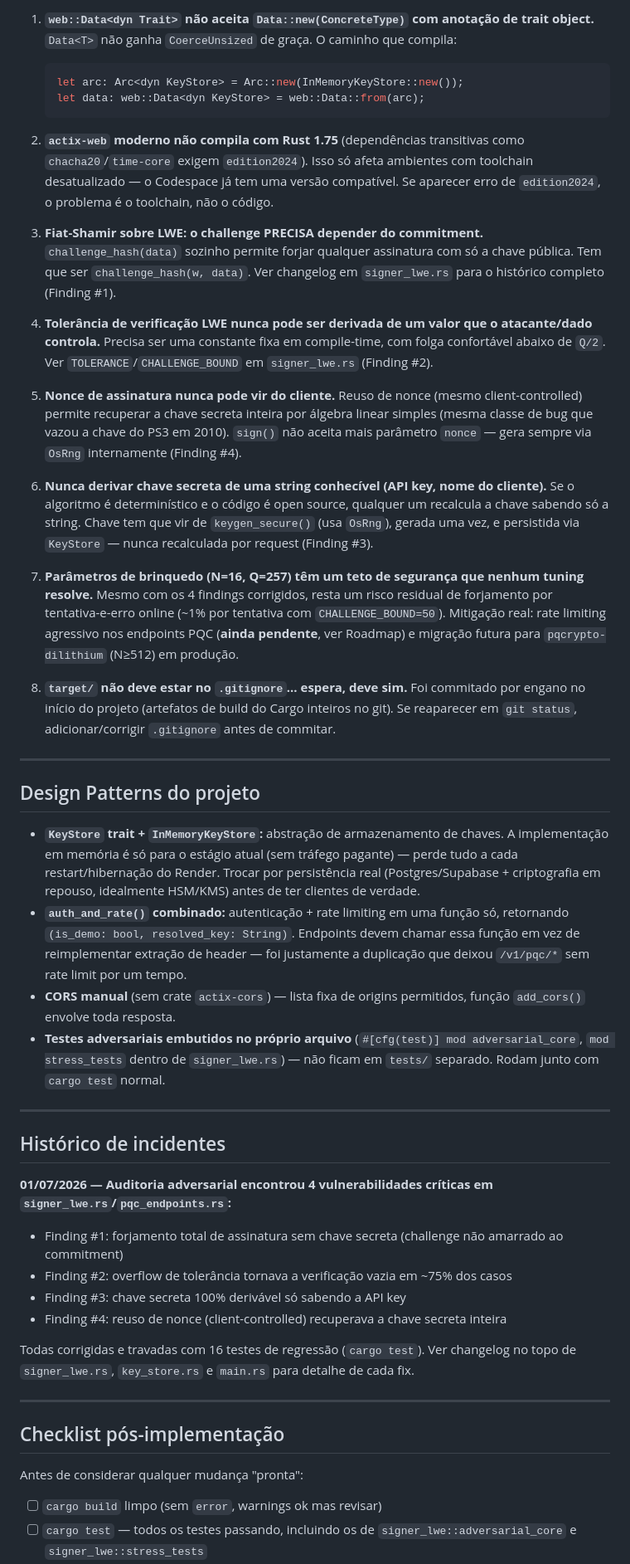
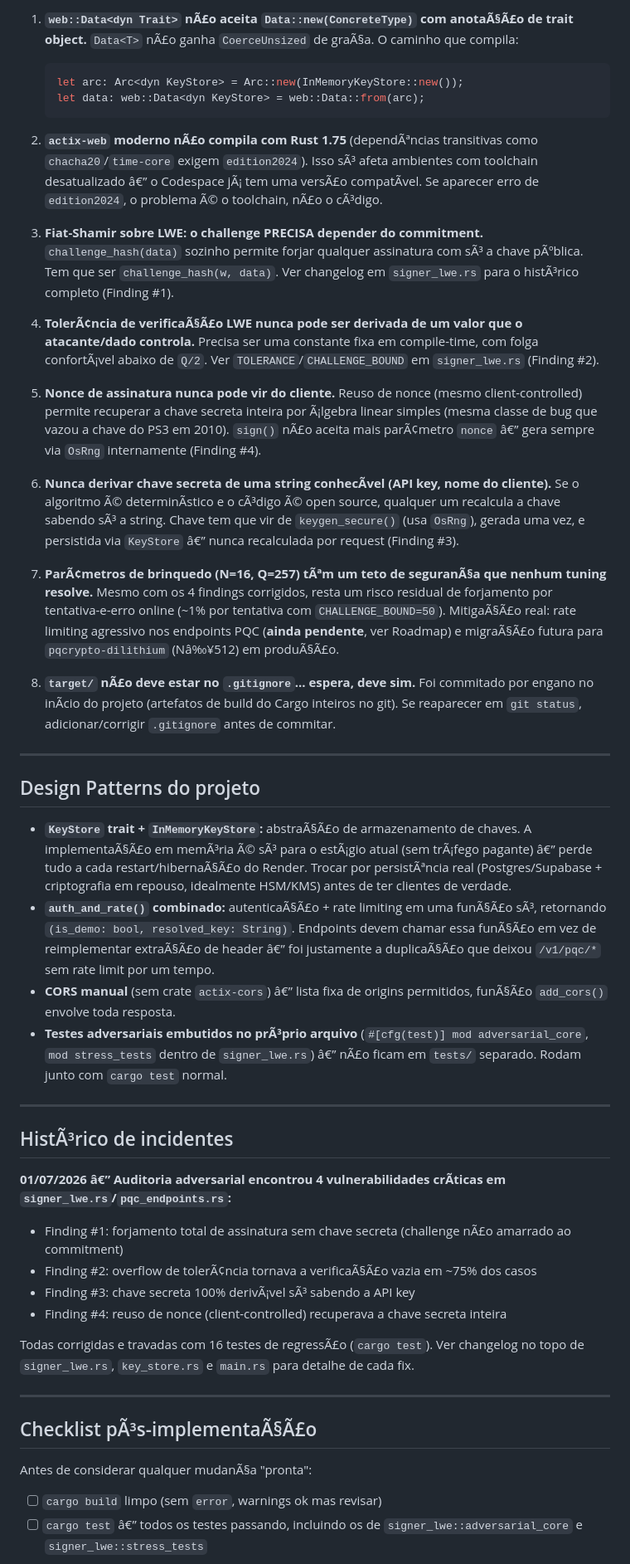
Before and after one commit to okamoto-security-labs/Vortex-DFS, a Markdown page: CLAUDE.md, the part around one of its changes. Shown at 83% size. GitHub-like rendering.

````diff
--- a/CLAUDE.md
+++ b/CLAUDE.md
@@ -74,48 +82,48 @@ No PowerShell, `grep` não existe — use `Select-String -Path arquivo -Pattern
 
-1. **`web::Data<dyn Trait>` não aceita `Data::new(ConcreteType)` com anotação de
-   trait object.** `Data<T>` não ganha `CoerceUnsized` de graça. O caminho que
+1. **`web::Data<dyn Trait>` nÃ£o aceita `Data::new(ConcreteType)` com anotaÃ§Ã£o de
+   trait object.** `Data<T>` nÃ£o ganha `CoerceUnsized` de graÃ§a. O caminho que
    compila:
    ```rust
    let arc: Arc<dyn KeyStore> = Arc::new(InMemoryKeyStore::new());
    let data: web::Data<dyn KeyStore> = web::Data::from(arc);
    ```
 
-2. **`actix-web` moderno não compila com Rust 1.75** (dependências transitivas
-   como `chacha20`/`time-core` exigem `edition2024`). Isso só afeta ambientes
-   com toolchain desatualizado — o Codespace já tem uma versão compatível.
-   Se aparecer erro de `edition2024`, o problema é o toolchain, não o código.
+2. **`actix-web` moderno nÃ£o compila com Rust 1.75** (dependÃªncias transitivas
+   como `chacha20`/`time-core` exigem `edition2024`). Isso sÃ³ afeta ambientes
+   com toolchain desatualizado â€” o Codespace jÃ¡ tem uma versÃ£o compatÃ­vel.
+   Se aparecer erro de `edition2024`, o problema Ã© o toolchain, nÃ£o o cÃ³digo.
 
 3. **Fiat-Shamir sobre LWE: o challenge PRECISA depender do commitment.**
-   `challenge_hash(data)` sozinho permite forjar qualquer assinatura com só a
-   chave pública. Tem que ser `challenge_hash(w, data)`. Ver changelog em
-   `signer_lwe.rs` para o histórico completo (Finding #1).
+   `challenge_hash(data)` sozinho permite forjar qualquer assinatura com sÃ³ a
+   chave pÃºblica. Tem que ser `challenge_hash(w, data)`. Ver changelog em
+   `signer_lwe.rs` para o histÃ³rico completo (Finding #1).
 
-4. **Tolerância de verificação LWE nunca pode ser derivada de um valor que o
+4. **TolerÃ¢ncia de verificaÃ§Ã£o LWE nunca pode ser derivada de um valor que o
    atacante/dado controla.** Precisa ser uma constante fixa em compile-time,
-   com folga confortável abaixo de `Q/2`. Ver `TOLERANCE`/`CHALLENGE_BOUND`
+   com folga confortÃ¡vel abaixo de `Q/2`. Ver `TOLERANCE`/`CHALLENGE_BOUND`
    em `signer_lwe.rs` (Finding #2).
 
 5. **Nonce de assinatura nunca pode vir do cliente.** Reuso de nonce (mesmo
-   client-controlled) permite recuperar a chave secreta inteira por álgebra
+   client-controlled) permite recuperar a chave secreta inteira por Ã¡lgebra
    linear simples (mesma classe de bug que vazou a chave do PS3 em 2010).
-   `sign()` não aceita mais parâmetro `nonce` — gera sempre via `OsRng`
+   `sign()` nÃ£o aceita mais parÃ¢metro `nonce` â€” gera sempre via `OsRng`
    internamente (Finding #4).
 
-6. **Nunca derivar chave secreta de uma string conhecível (API key, nome do
-   cliente).** Se o algoritmo é determinístico e o código é open source,
-   qualquer um recalcula a chave sabendo só a string. Chave tem que vir de
+6. **Nunca derivar chave secreta de uma string conhecÃ­vel (API key, nome do
+   cliente).** Se o algoritmo Ã© determinÃ­stico e o cÃ³digo Ã© open source,
+   qualquer um recalcula a chave sabendo sÃ³ a string. Chave tem que vir de
    `keygen_secure()` (usa `OsRng`), gerada uma vez, e persistida via
-   `KeyStore` — nunca recalculada por request (Finding #3).
+   `KeyStore` â€” nunca recalculada por request (Finding #3).
 
-7. **Parâmetros de brinquedo (N=16, Q=257) têm um teto de segurança que
+7. **ParÃ¢metros de brinquedo (N=16, Q=257) tÃªm um teto de seguranÃ§a que
    nenhum tuning resolve.** Mesmo com os 4 findings corrigidos, resta um
    risco residual de forjamento por tentativa-e-erro online (~1% por
-   tentativa com `CHALLENGE_BOUND=50`). Mitigação real: rate limiting
-   agressivo nos endpoints PQC (**ainda pendente**, ver Roadmap) e migração
-   futura para `pqcrypto-dilithium` (N≥512) em produção.
+   tentativa com `CHALLENGE_BOUND=50`). MitigaÃ§Ã£o real: rate limiting
+   agressivo nos endpoints PQC (**ainda pendente**, ver Roadmap) e migraÃ§Ã£o
+   futura para `pqcrypto-dilithium` (Nâ‰¥512) em produÃ§Ã£o.
 
-8. **`target/` não deve estar no `.gitignore`... espera, deve sim.** Foi
-   commitado por engano no início do projeto (artefatos de build do Cargo
+8. **`target/` nÃ£o deve estar no `.gitignore`... espera, deve sim.** Foi
+   commitado por engano no inÃ­cio do projeto (artefatos de build do Cargo
    inteiros no git). Se reaparecer em `git status`, adicionar/corrigir
    `.gitignore` antes de commitar.
 
@@ -123,43 +131,43 @@ No PowerShell, `grep` não existe — use `Select-String -Path arquivo -Pattern
 
 ## Design Patterns do projeto
 
-- **`KeyStore` trait + `InMemoryKeyStore`:** abstração de armazenamento de
-  chaves. A implementação em memória é só para o estágio atual (sem tráfego
-  pagante) — perde tudo a cada restart/hibernação do Render. Trocar por
-  persistência real (Postgres/Supabase + criptografia em repouso, idealmente
+- **`KeyStore` trait + `InMemoryKeyStore`:** abstraÃ§Ã£o de armazenamento de
+  chaves. A implementaÃ§Ã£o em memÃ³ria Ã© sÃ³ para o estÃ¡gio atual (sem trÃ¡fego
+  pagante) â€” perde tudo a cada restart/hibernaÃ§Ã£o do Render. Trocar por
+  persistÃªncia real (Postgres/Supabase + criptografia em repouso, idealmente
   HSM/KMS) antes de ter clientes de verdade.
-- **`auth_and_rate()` combinado:** autenticação + rate limiting em uma função
-  só, retornando `(is_demo: bool, resolved_key: String)`. Endpoints devem
-  chamar essa função em vez de reimplementar extração de header — foi
-  justamente a duplicação que deixou `/v1/pqc/*` sem rate limit por um tempo.
-- **CORS manual** (sem crate `actix-cors`) — lista fixa de origins permitidos,
-  função `add_cors()` envolve toda resposta.
-- **Testes adversariais embutidos no próprio arquivo** (`#[cfg(test)] mod
-  adversarial_core`, `mod stress_tests` dentro de `signer_lwe.rs`) — não
+- **`auth_and_rate()` combinado:** autenticaÃ§Ã£o + rate limiting em uma funÃ§Ã£o
+  sÃ³, retornando `(is_demo: bool, resolved_key: String)`. Endpoints devem
+  chamar essa funÃ§Ã£o em vez de reimplementar extraÃ§Ã£o de header â€” foi
+  justamente a duplicaÃ§Ã£o que deixou `/v1/pqc/*` sem rate limit por um tempo.
+- **CORS manual** (sem crate `actix-cors`) â€” lista fixa de origins permitidos,
+  funÃ§Ã£o `add_cors()` envolve toda resposta.
+- **Testes adversariais embutidos no prÃ³prio arquivo** (`#[cfg(test)] mod
+  adversarial_core`, `mod stress_tests` dentro de `signer_lwe.rs`) â€” nÃ£o
   ficam em `tests/` separado. Rodam junto com `cargo test` normal.
 
 ---
 
-## Histórico de incidentes
+## HistÃ³rico de incidentes
 
-**01/07/2026 — Auditoria adversarial encontrou 4 vulnerabilidades críticas em
+**01/07/2026 â€” Auditoria adversarial encontrou 4 vulnerabilidades crÃ­ticas em
 `signer_lwe.rs`/`pqc_endpoints.rs`:**
-- Finding #1: forjamento total de assinatura sem chave secreta (challenge não
+- Finding #1: forjamento total de assinatura sem chave secreta (challenge nÃ£o
   amarrado ao commitment)
-- Finding #2: overflow de tolerância tornava a verificação vazia em ~75% dos casos
-- Finding #3: chave secreta 100% derivável só sabendo a API key
+- Finding #2: overflow de tolerÃ¢ncia tornava a verificaÃ§Ã£o vazia em ~75% dos casos
+- Finding #3: chave secreta 100% derivÃ¡vel sÃ³ sabendo a API key
 - Finding #4: reuso de nonce (client-controlled) recuperava a chave secreta inteira
 
-Todas corrigidas e travadas com 16 testes de regressão (`cargo test`). Ver
+Todas corrigidas e travadas com 16 testes de regressÃ£o (`cargo test`). Ver
 changelog no topo de `signer_lwe.rs`, `key_store.rs` e `main.rs` para detalhe
 de cada fix.
 
 ---
 
-## Checklist pós-implementação
+## Checklist pÃ³s-implementaÃ§Ã£o
 
-Antes de considerar qualquer mudança "pronta":
+Antes de considerar qualquer mudanÃ§a "pronta":
 
 - [ ] `cargo build` limpo (sem `error`, warnings ok mas revisar)
-- [ ] `cargo test` — todos os testes passando, incluindo os de
+- [ ] `cargo test` â€” todos os testes passando, incluindo os de
       `signer_lwe::adversarial_core` e `signer_lwe::stress_tests`
````
Also changed, not shown: other parts of CLAUDE.md (+124 -68 lines).
